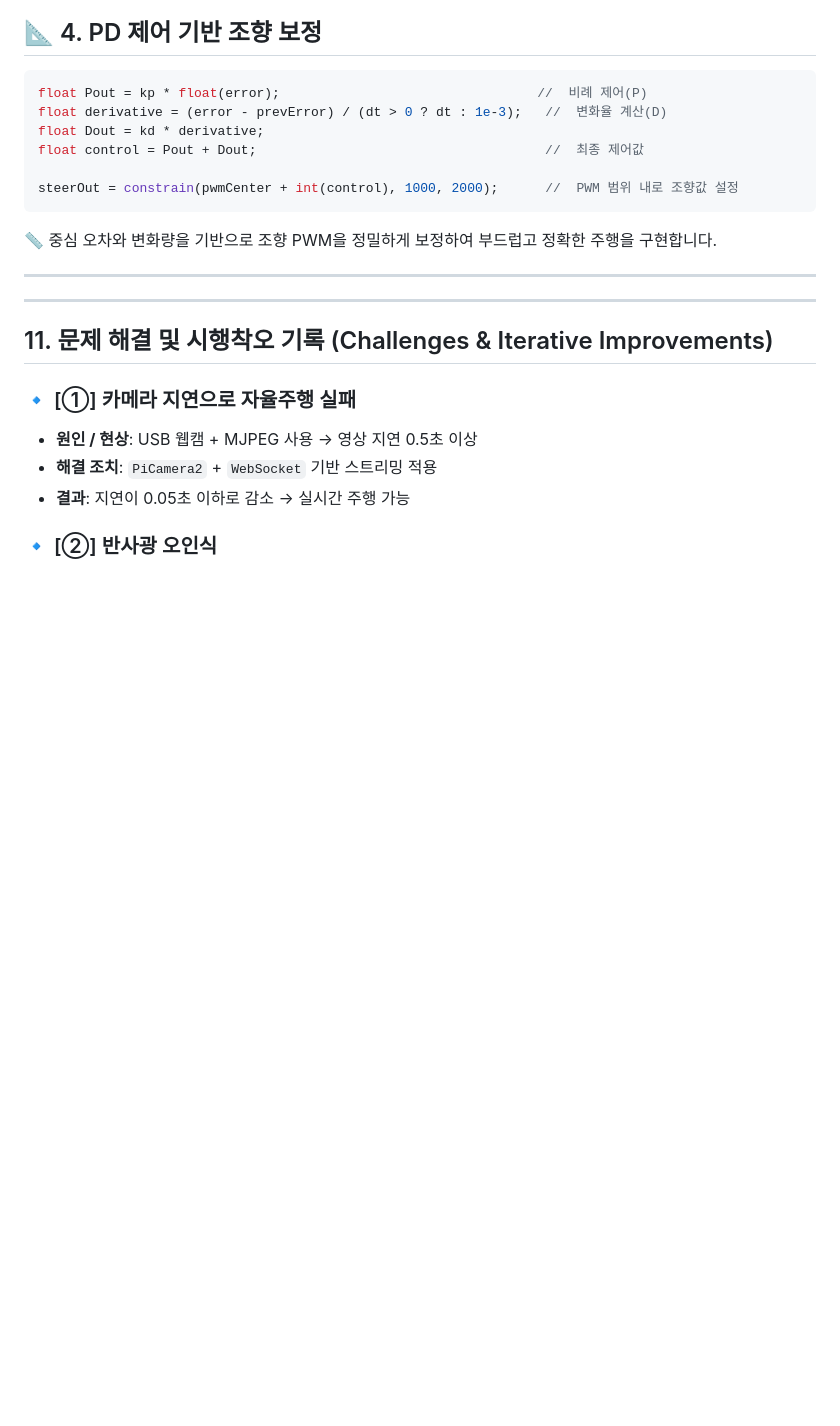
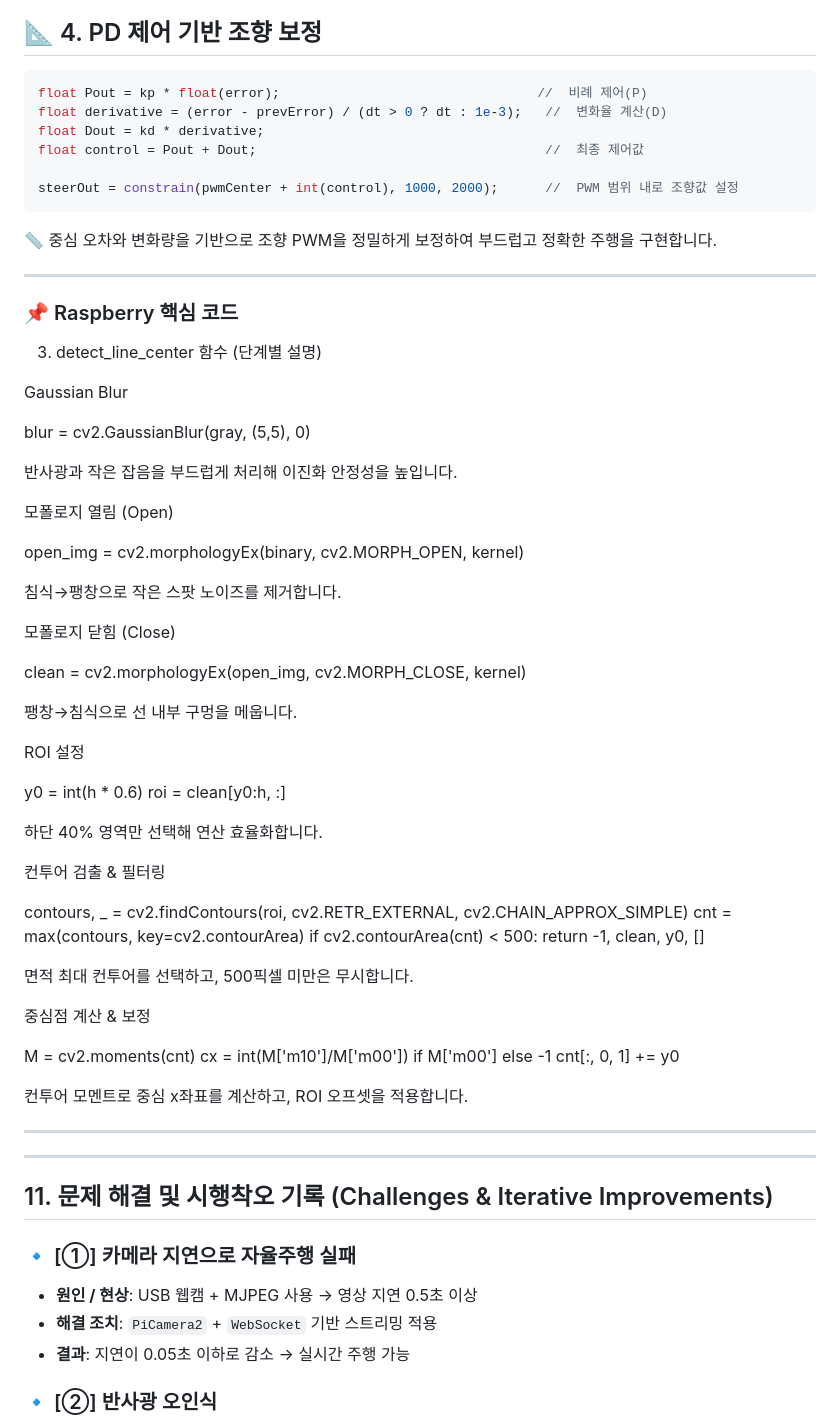
Before and after one commit to RCCAR123/RCCAR_DRIVING, a Markdown page: README.md, the part around one of its changes. Rendered like a GitHub page; blank space fills up the shorter version.

````diff
--- a/README.md
+++ b/README.md
@@ -427,6 +427,54 @@ float control = Pout + Dout;                                     //  최종 제
 steerOut = constrain(pwmCenter + int(control), 1000, 2000);      //  PWM 범위 내로 조향값 설정
 ```
 📏 중심 오차와 변화량을 기반으로 조향 PWM을 정밀하게 보정하여 부드럽고 정확한 주행을 구현합니다.
+
+---
+
+### 📌 Raspberry 핵심 코드
+
+3) detect_line_center 함수 (단계별 설명)
+
+Gaussian Blur
+
+blur = cv2.GaussianBlur(gray, (5,5), 0)
+
+반사광과 작은 잡음을 부드럽게 처리해 이진화 안정성을 높입니다.
+
+모폴로지 열림 (Open)
+
+open_img = cv2.morphologyEx(binary, cv2.MORPH_OPEN, kernel)
+
+침식→팽창으로 작은 스팟 노이즈를 제거합니다.
+
+모폴로지 닫힘 (Close)
+
+clean = cv2.morphologyEx(open_img, cv2.MORPH_CLOSE, kernel)
+
+팽창→침식으로 선 내부 구멍을 메웁니다.
+
+ROI 설정
+
+y0 = int(h * 0.6)
+roi = clean[y0:h, :]
+
+하단 40% 영역만 선택해 연산 효율화합니다.
+
+컨투어 검출 & 필터링
+
+contours, _ = cv2.findContours(roi, cv2.RETR_EXTERNAL, cv2.CHAIN_APPROX_SIMPLE)
+cnt = max(contours, key=cv2.contourArea)
+if cv2.contourArea(cnt) < 500: return -1, clean, y0, []
+
+면적 최대 컨투어를 선택하고, 500픽셀 미만은 무시합니다.
+
+중심점 계산 & 보정
+
+M = cv2.moments(cnt)
+cx = int(M['m10']/M['m00']) if M['m00'] else -1
+cnt[:, 0, 1] += y0
+
+컨투어 모멘트로 중심 x좌표를 계산하고, ROI 오프셋을 적용합니다.
+
 
 
 ---
````
Also changed, not shown: other parts of README.md (+1 -1 lines).
